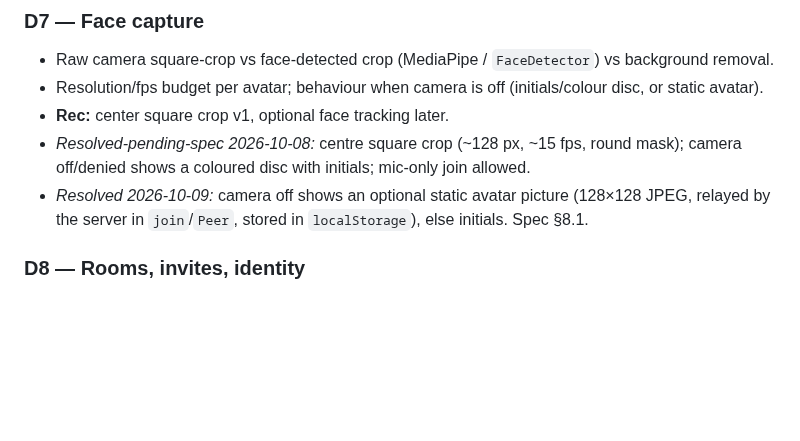
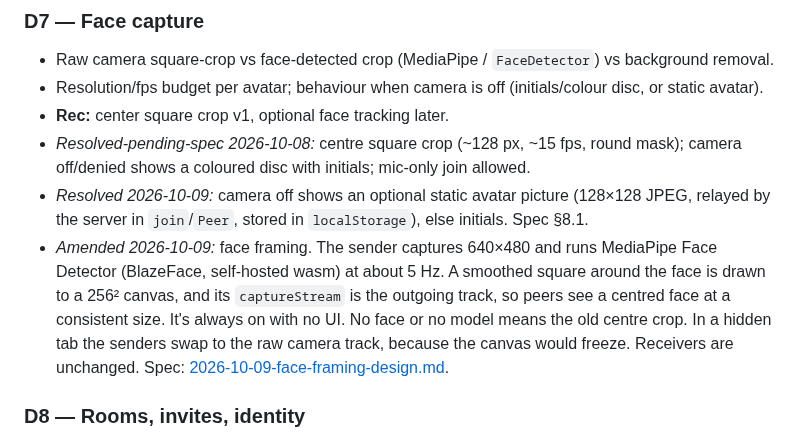
Before and after one commit to pyldin601/zoom3d, a Markdown page: docs/open-decisions.md, the part around the change. GitHub-like rendering; blank space fills up the shorter version.

Commit message:
Spec face framing for avatar video
Co-Authored-By: Claude Opus 5.5 <noreply@anthropic.com>

```diff
--- a/docs/open-decisions.md
+++ b/docs/open-decisions.md
@@ -45,6 +45,7 @@ Format: **ID — question** · options · recommendation. Move to *Resolved* wit
 - **Rec:** center square crop v1, optional face tracking later.
 - *Resolved-pending-spec 2026-10-08:* centre square crop (~128 px, ~15 fps, round mask); camera off/denied shows a coloured disc with initials; mic-only join allowed.
 - *Resolved 2026-10-09:* camera off shows an optional static avatar picture (128×128 JPEG, relayed by the server in `join`/`Peer`, stored in `localStorage`), else initials. Spec §8.1.
+- *Amended 2026-10-09:* face framing. The sender captures 640×480 and runs MediaPipe Face Detector (BlazeFace, self-hosted wasm) at about 5 Hz. A smoothed square around the face is drawn to a 256² canvas, and its `captureStream` is the outgoing track, so peers see a centred face at a consistent size. It's always on with no UI. No face or no model means the old centre crop. In a hidden tab the senders swap to the raw camera track, because the canvas would freeze. Receivers are unchanged. Spec: [2026-10-09-face-framing-design.md](superpowers/specs/2026-10-09-face-framing-design.md).
 
 ### D8 — Rooms, invites, identity
 - Invite = unguessable URL (token) vs signed JWT with expiry vs accounts. Room lifetime (ephemeral vs persistent)? Display names? Host powers (kick, mute)?
```
Also changed, not shown: 1 other file.
